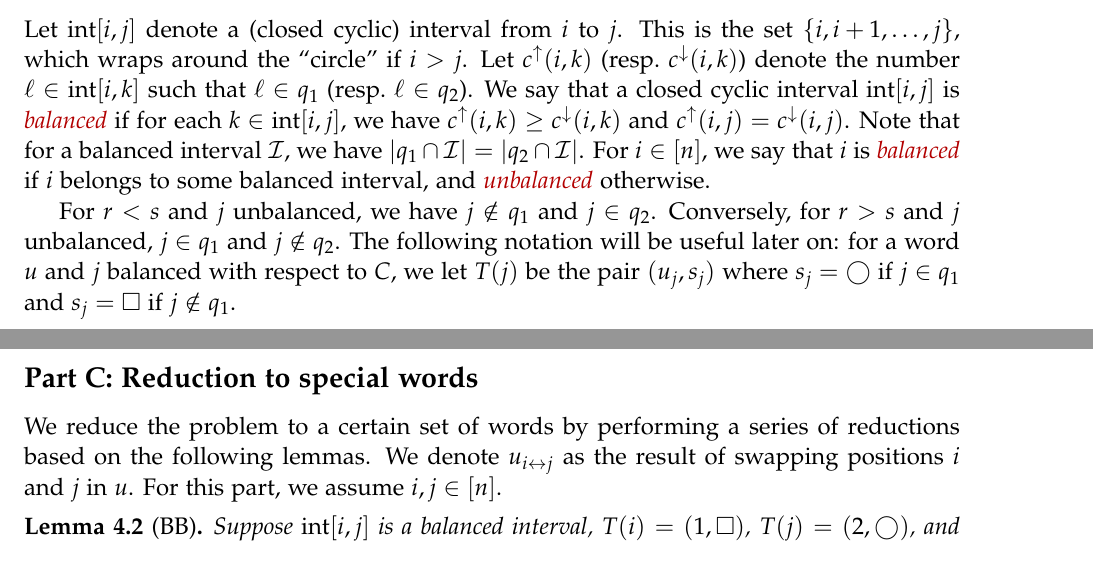
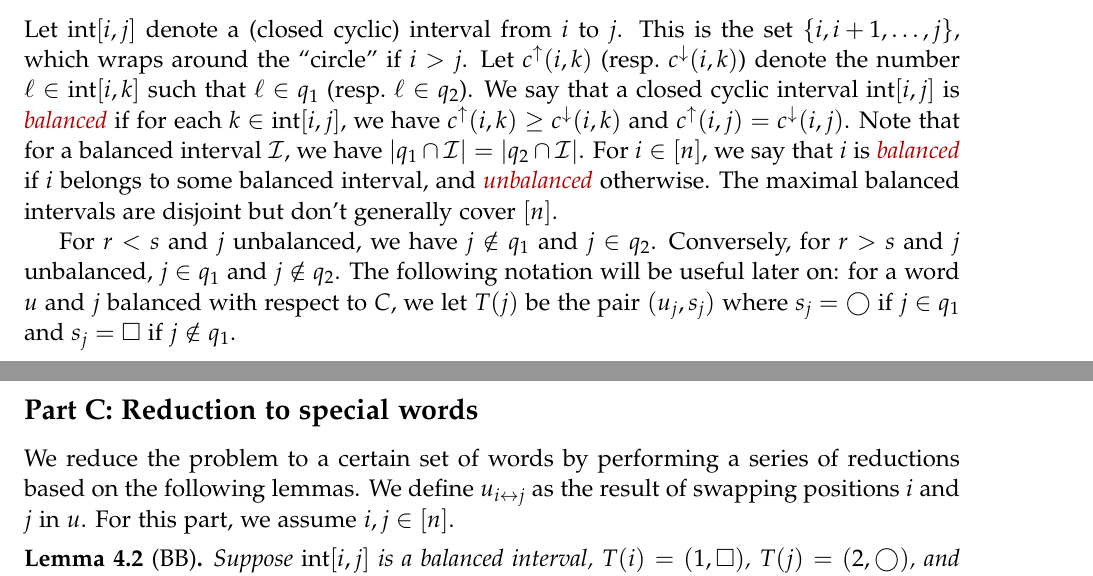
Before and after one commit to darijgr/schur-mlq, a LaTeX document (FPSAC/aas.tex): two parts of pages 7 and 8 of 11, joined at a grey line, cut so that both start at the same text. Compiled offline with pdfLaTeX.

Commit message:
minor changes

```diff
--- a/FPSAC/aas.tex
+++ b/FPSAC/aas.tex
@@ -660,6 +660,7 @@ Let $c^{\uparrow}(i,k)$ (resp.~$c^{\downarrow}(i,k)$) denote the number $\ell \i
 We say that a closed cyclic interval $\inter[i,j]$ is \defn{balanced} if for each $k \in \inter[i,j]$, we have $c^\uparrow(i,k) \geq c^\downarrow(i,k)$ and $c^{\uparrow}(i,j) = c^{\downarrow}(i,j)$.
 Note that for a balanced interval $\mcI$, we have $\lvert q_1 \cap \mcI \rvert = \lvert q_2 \cap \mcI \rvert$.
 For $i \in \ive{n}$, we say that $i$ is \defn{balanced} if $i$ belongs to some balanced interval, and \defn{unbalanced} otherwise.
+The maximal balanced intervals are disjoint but don't generally cover $[n]$.
 
 For $r < s$ and $j$ unbalanced, we have $j \notin q_1$ and $j \in q_2$.
 Conversely, for $r > s$ and $j$ unbalanced, $j \in q_1$ and $j \notin q_2$.
@@ -703,7 +704,7 @@ In particular, we have $q_1' = q_1 \setminus \{1,5,6,8\}$ and $q_2' = q_2 \cup \
 \subsection*{Part C: Reduction to special words}
 
 We reduce the problem to a certain set of words by performing a series of reductions based on the following lemmas.
-We denote $u_{i\leftrightarrow j}$ as the result of swapping positions $i$ and $j$ in $u$.
+We define $u_{i\leftrightarrow j}$ as the result of swapping positions $i$ and $j$ in $u$.
 For this part, we assume $i,j \in \ive{n}$.
 
 %\begin{lemma}
```
